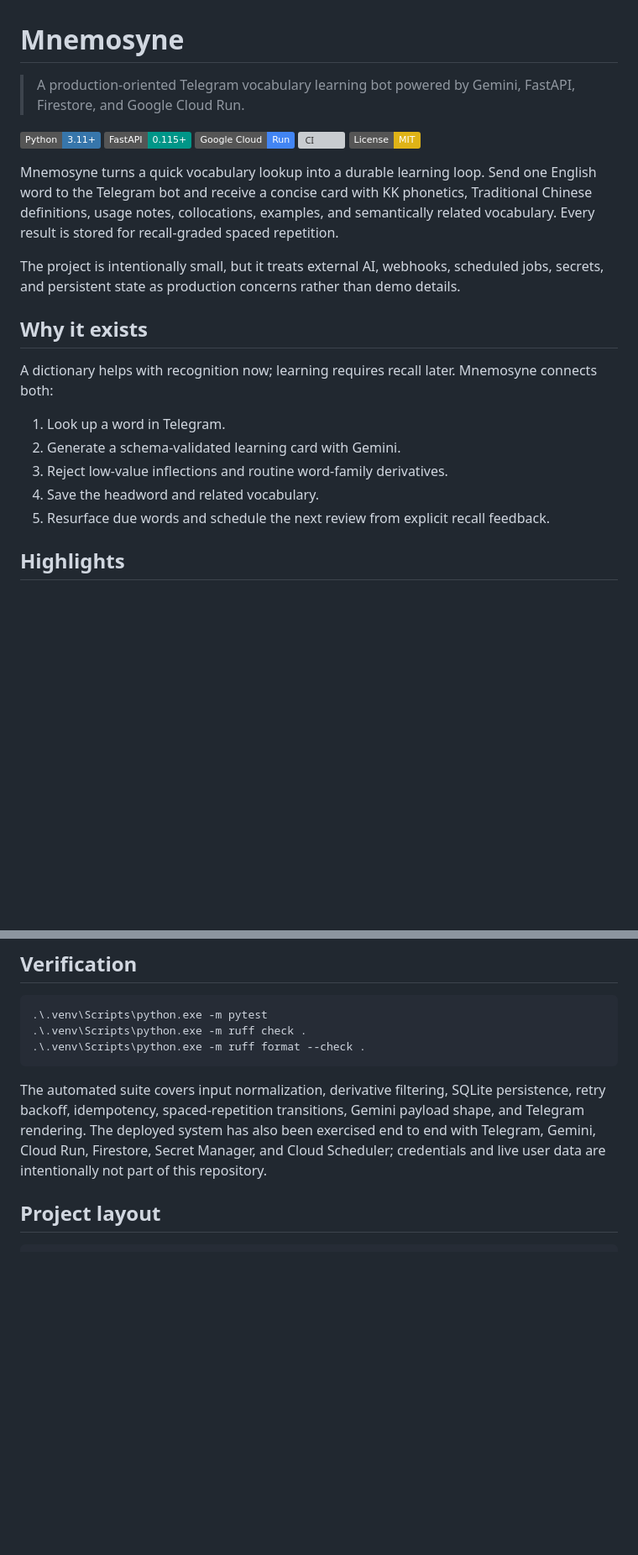
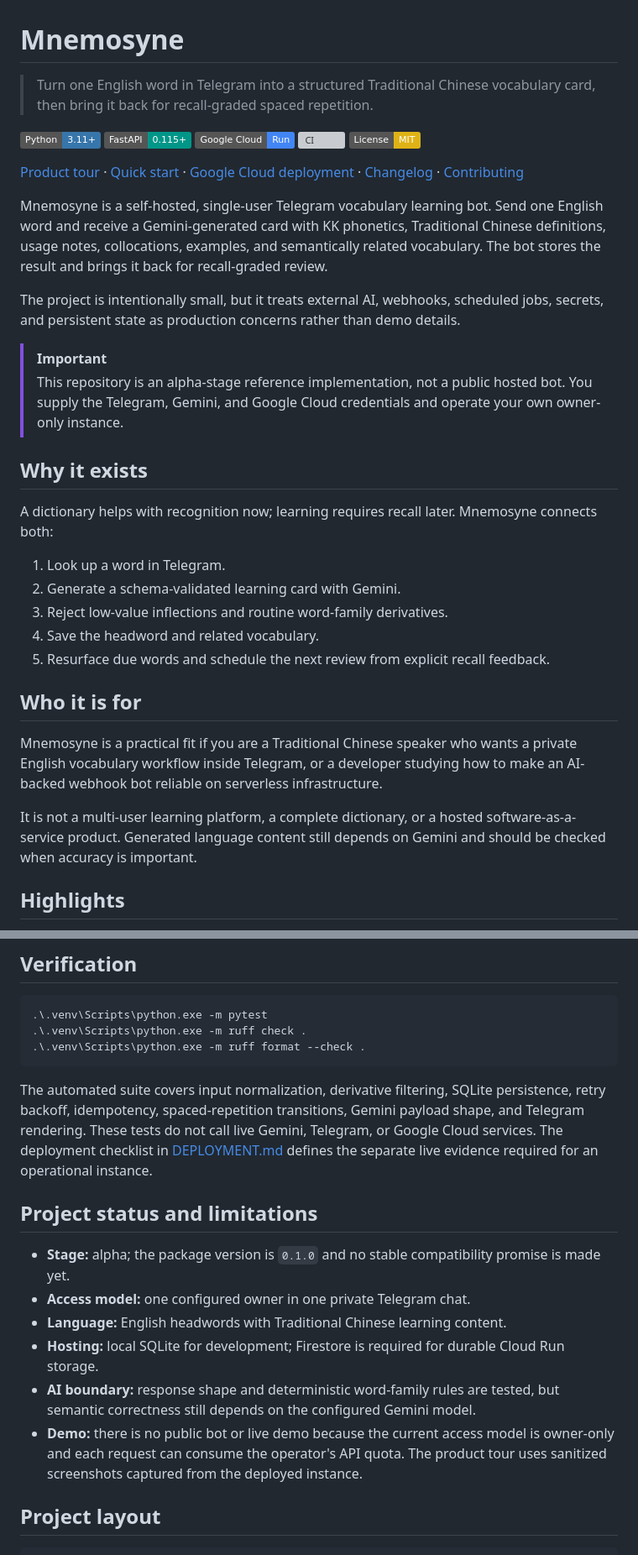
Before and after one commit to Yili-code/Mnemosyne, a Markdown page: README.md, 2 parts joined by grey strips. Shown at 84% size. Drawn GitHub-style; badges without logos; blank space fills up the shorter version; grey boxes are pictures that could not be loaded.

````diff
--- a/README.md
+++ b/README.md
@@ -1,7 +1,7 @@
 # Mnemosyne
 
-> A production-oriented Telegram vocabulary learning bot powered by Gemini, FastAPI, Firestore,
-> and Google Cloud Run.
+> Turn one English word in Telegram into a structured Traditional Chinese vocabulary card, then
+> bring it back for recall-graded spaced repetition.
 
 [![Python 3.11+](https://img.shields.io/badge/Python-3.11%2B-3776AB?logo=python&logoColor=white)](https://www.python.org/)
 [![FastAPI](https://img.shields.io/badge/FastAPI-0.115%2B-009688?logo=fastapi&logoColor=white)](https://fastapi.tiangolo.com/)
@@ -9,13 +9,21 @@
 [![CI](https://github.com/Yili-code/Mnemosyne/actions/workflows/ci.yml/badge.svg)](https://github.com/Yili-code/Mnemosyne/actions/workflows/ci.yml)
 [![License: MIT](https://img.shields.io/badge/License-MIT-yellow.svg)](LICENSE)
 
-Mnemosyne turns a quick vocabulary lookup into a durable learning loop. Send one English word to
-the Telegram bot and receive a concise card with KK phonetics, Traditional Chinese definitions,
-usage notes, collocations, examples, and semantically related vocabulary. Every result is stored for
-recall-graded spaced repetition.
+[Product tour](#product-tour) · [Quick start](#quick-start) ·
+[Google Cloud deployment](DEPLOYMENT.md) · [Changelog](CHANGELOG.md) ·
+[Contributing](CONTRIBUTING.md)
+
+Mnemosyne is a self-hosted, single-user Telegram vocabulary learning bot. Send one English word and
+receive a Gemini-generated card with KK phonetics, Traditional Chinese definitions, usage notes,
+collocations, examples, and semantically related vocabulary. The bot stores the result and brings it
+back for recall-graded review.
 
 The project is intentionally small, but it treats external AI, webhooks, scheduled jobs, secrets,
 and persistent state as production concerns rather than demo details.
+
+> [!IMPORTANT]
+> This repository is an alpha-stage reference implementation, not a public hosted bot. You supply
+> the Telegram, Gemini, and Google Cloud credentials and operate your own owner-only instance.
 
 ## Why it exists
 
@@ -26,6 +34,16 @@ A dictionary helps with recognition now; learning requires recall later. Mnemosy
 3. Reject low-value inflections and routine word-family derivatives.
 4. Save the headword and related vocabulary.
 5. Resurface due words and schedule the next review from explicit recall feedback.
+
+## Who it is for
+
+Mnemosyne is a practical fit if you are a Traditional Chinese speaker who wants a private English
+vocabulary workflow inside Telegram, or a developer studying how to make an AI-backed webhook bot
+reliable on serverless infrastructure.
+
+It is not a multi-user learning platform, a complete dictionary, or a hosted software-as-a-service
+product. Generated language content still depends on Gemini and should be checked when accuracy is
+important.
 
 ## Highlights
 
@@ -202,10 +264,22 @@ webhook, scheduler, billing, and troubleshooting walkthrough.
 ```
 
 The automated suite covers input normalization, derivative filtering, SQLite persistence, retry
-backoff, idempotency, spaced-repetition transitions, Gemini payload shape, and Telegram rendering. The deployed
-system has also been exercised end to end with Telegram, Gemini, Cloud Run, Firestore, Secret
-Manager, and Cloud Scheduler; credentials and live user data are intentionally not part of this
-repository.
+backoff, idempotency, spaced-repetition transitions, Gemini payload shape, and Telegram rendering.
+These tests do not call live Gemini, Telegram, or Google Cloud services. The deployment checklist in
+[DEPLOYMENT.md](DEPLOYMENT.md#9-production-checklist) defines the separate live evidence required
+for an operational instance.
+
+## Project status and limitations
+
+- **Stage:** alpha; the package version is `0.1.0` and no stable compatibility promise is made yet.
+- **Access model:** one configured owner in one private Telegram chat.
+- **Language:** English headwords with Traditional Chinese learning content.
+- **Hosting:** local SQLite for development; Firestore is required for durable Cloud Run storage.
+- **AI boundary:** response shape and deterministic word-family rules are tested, but semantic
+  correctness still depends on the configured Gemini model.
+- **Demo:** there is no public bot or live demo because the current access model is owner-only and
+  each request can consume the operator's API quota. The product tour uses sanitized screenshots
+  captured from the deployed instance.
 
 ## Project layout
 
````
Also changed, not shown: other parts of README.md (+55 -5 lines), .github/PULL_REQUEST_TEMPLATE.md (added, +19 -0 lines), CHANGELOG.md (added, +37 -0 lines), CONTRIBUTING.md (added, +57 -0 lines), docs/assets/telegram-review-controls.png (added), docs/assets/telegram-vocabulary-card.png (added), 3 other files.
